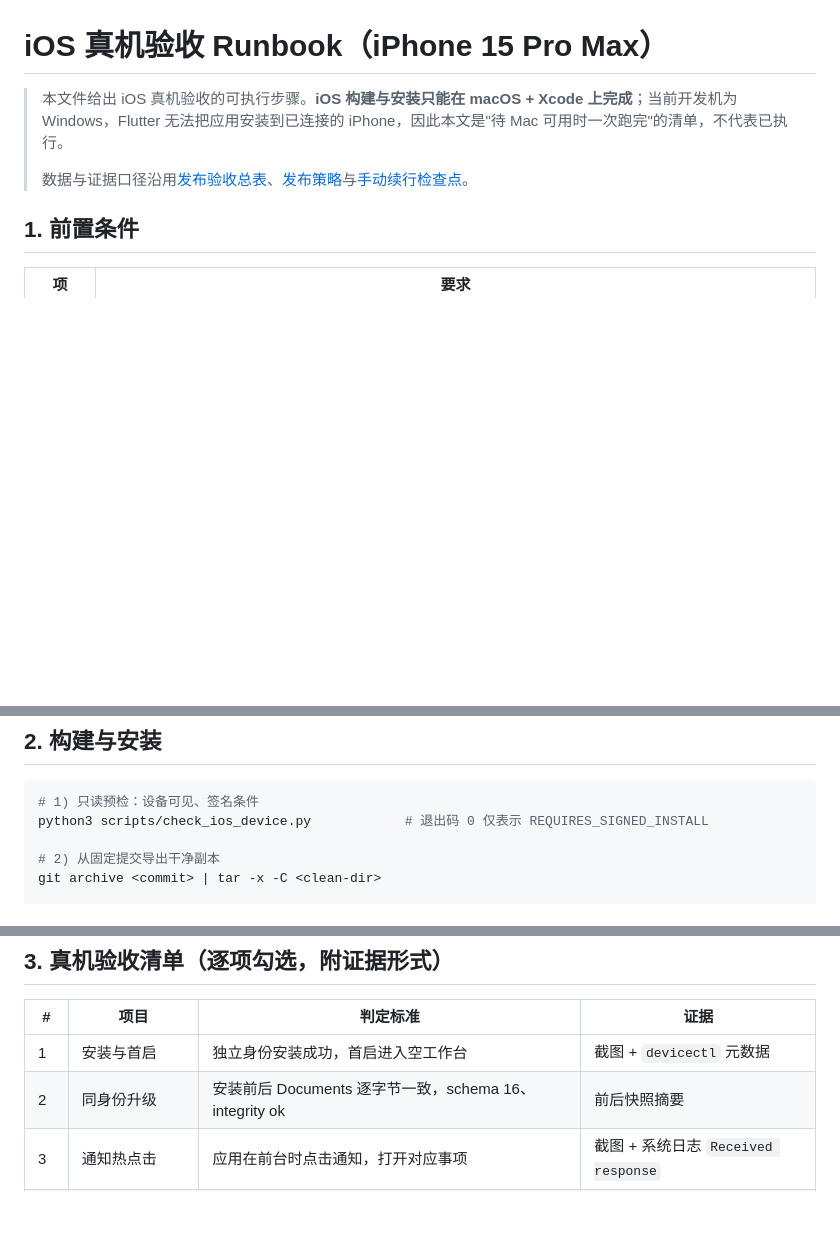
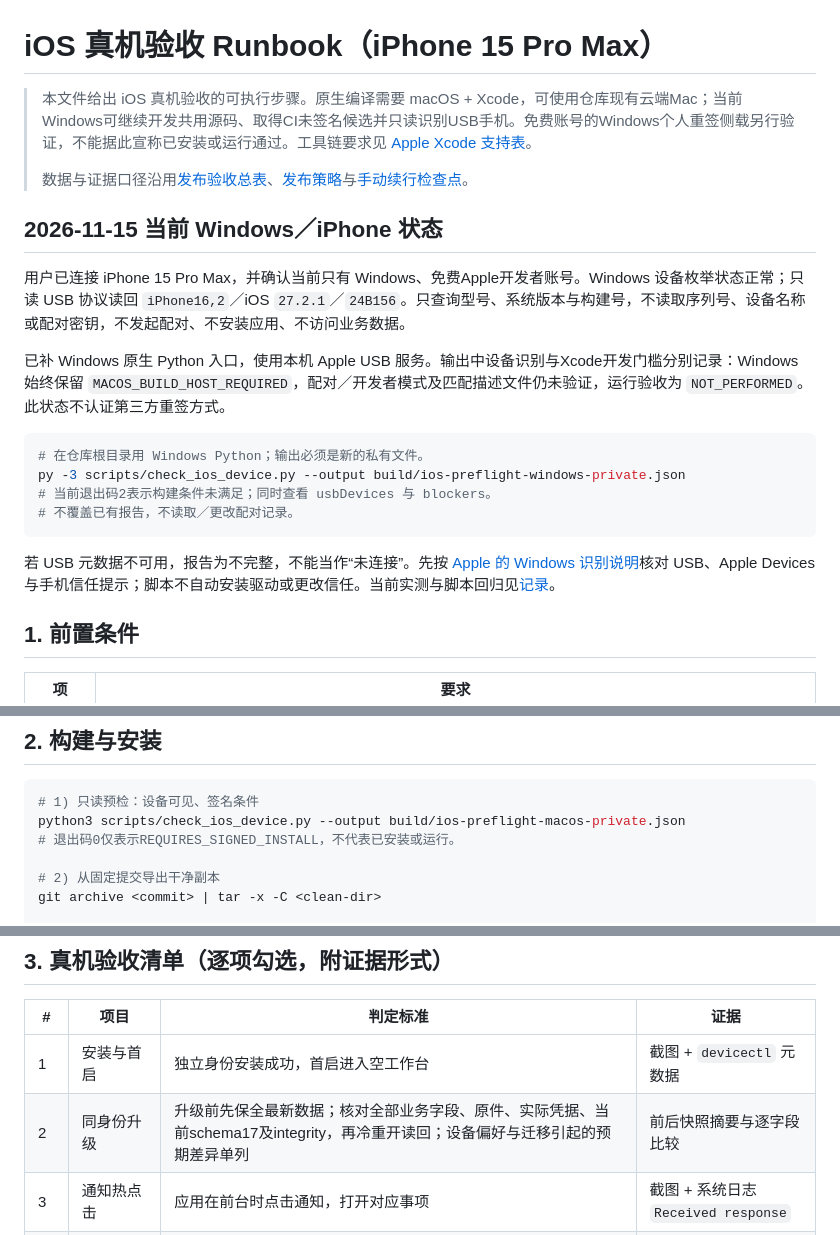
Before and after one commit to yarnway/dontforget, a Markdown page: docs/iOS_Device_Acceptance_Runbook.md, 3 parts joined by grey strips. GitHub-like rendering; blank space fills up the shorter version.

````diff
--- a/docs/iOS_Device_Acceptance_Runbook.md
+++ b/docs/iOS_Device_Acceptance_Runbook.md
@@ -1,8 +1,23 @@
 # iOS 真机验收 Runbook（iPhone 15 Pro Max）
 
-> 本文件给出 iOS 真机验收的可执行步骤。**iOS 构建与安装只能在 macOS + Xcode 上完成**；当前开发机为 Windows，Flutter 无法把应用安装到已连接的 iPhone，因此本文是"待 Mac 可用时一次跑完"的清单，不代表已执行。
+> 本文件给出 iOS 真机验收的可执行步骤。原生编译需要 macOS + Xcode，可使用仓库现有云端Mac；当前Windows可继续开发共用源码、取得CI未签名候选并只读识别USB手机。免费账号的Windows个人重签侧载另行验证，不能据此宣称已安装或运行通过。工具链要求见 [Apple Xcode 支持表](https://developer.apple.com/xcode/system-requirements/)。
 >
 > 数据与证据口径沿用[发布验收总表](Release_Acceptance_v1.7.md)、[发布策略](Release_Policy.md)与[手动续行检查点](Task_Resume_Checkpoint.md)。
+
+## 2026-11-15 当前 Windows／iPhone 状态
+
+用户已连接 iPhone 15 Pro Max，并确认当前只有 Windows、免费Apple开发者账号。Windows 设备枚举状态正常；只读 USB 协议读回 `iPhone16,2`／iOS `27.2.1`／`24B156`。只查询型号、系统版本与构建号，不读取序列号、设备名称或配对密钥，不发起配对、不安装应用、不访问业务数据。
+
+已补 Windows 原生 Python 入口，使用本机 Apple USB 服务。输出中设备识别与Xcode开发门槛分别记录：Windows 始终保留 `MACOS_BUILD_HOST_REQUIRED`，配对／开发者模式及匹配描述文件仍未验证，运行验收为 `NOT_PERFORMED`。此状态不认证第三方重签方式。
+
+```powershell
+# 在仓库根目录用 Windows Python；输出必须是新的私有文件。
+py -3 scripts/check_ios_device.py --output build/ios-preflight-windows-private.json
+# 当前退出码2表示构建条件未满足；同时查看 usbDevices 与 blockers。
+# 不覆盖已有报告，不读取／更改配对记录。
+```
+
+若 USB 元数据不可用，报告为不完整，不能当作“未连接”。先按 [Apple 的 Windows 识别说明](https://support.apple.com/en-gb/108643)核对 USB、Apple Devices 与手机信任提示；脚本不自动安装驱动或更改信任。当前实测与脚本回归见[记录](iOS_Windows_Preflight_2026-11-15.md)。
 
 ## 1. 前置条件
 
@@ -19,7 +34,8 @@
 
 ```bash
 # 1) 只读预检：设备可见、签名条件
-python3 scripts/check_ios_device.py            # 退出码 0 仅表示 REQUIRES_SIGNED_INSTALL
+python3 scripts/check_ios_device.py --output build/ios-preflight-macos-private.json
+# 退出码0仅表示REQUIRES_SIGNED_INSTALL，不代表已安装或运行。
 
 # 2) 从固定提交导出干净副本
 git archive <commit> | tar -x -C <clean-dir>
@@ -56,7 +72,7 @@ CI 复用：`gh run download <run-id> -n ios-deliverables`，用 `scripts/verify
 | # | 项目 | 判定标准 | 证据 |
 | --- | --- | --- | --- |
 | 1 | 安装与首启 | 独立身份安装成功，首启进入空工作台 | 截图 + `devicectl` 元数据 |
-| 2 | 同身份升级 | 安装前后 Documents 逐字节一致，schema 16、integrity ok | 前后快照摘要 |
+| 2 | 同身份升级 | 升级前先保全最新数据；核对全部业务字段、原件、实际凭据、当前schema17及integrity，再冷重开读回；设备偏好与迁移引起的预期差异单列 | 前后快照摘要与逐字段比较 |
 | 3 | 通知热点击 | 应用在前台时点击通知，打开对应事项 | 截图 + 系统日志 `Received response` |
 | 4 | 通知冷点击 | 终止进程后点击通知，新进程打开对应事项 | 进程/PID + 截图 |
 | 5 | 动作菜单 | 周期 4 项（完成本次/15 分钟/1 小时/跳过本次）、非周期 3 项 | 截图（中英日各一次） |
````
Also changed, not shown: docs/External_Backup_References_2026-11-15.md (+6 -1 lines), docs/Next_Steps_2026-11-02.md (+8 -3 lines), docs/iOS_Windows_Preflight_2026-11-15.md (added, +27 -0 lines), docs/images/external-backup-references-2026-11-15.png (added), 7 other files.
